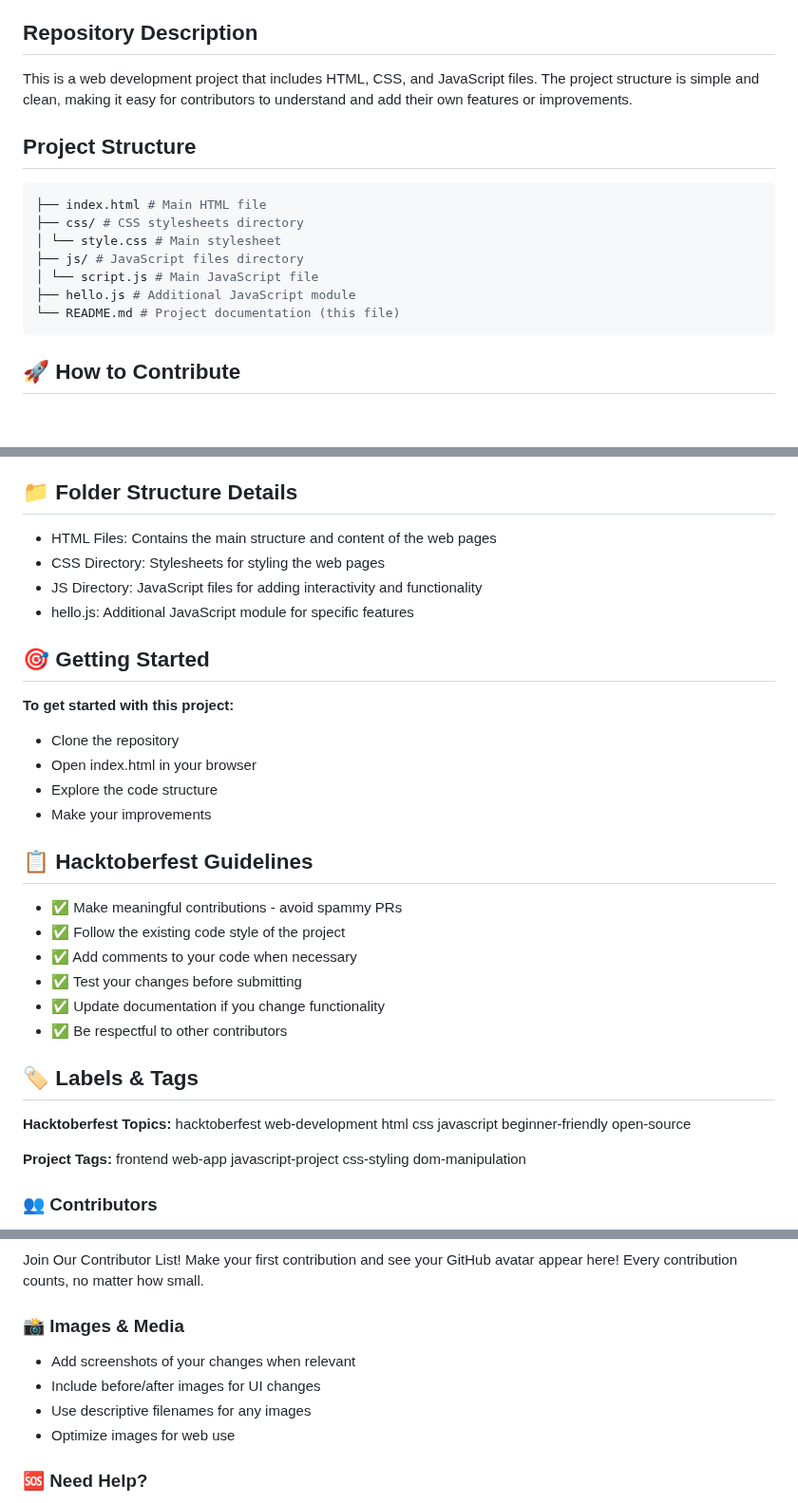
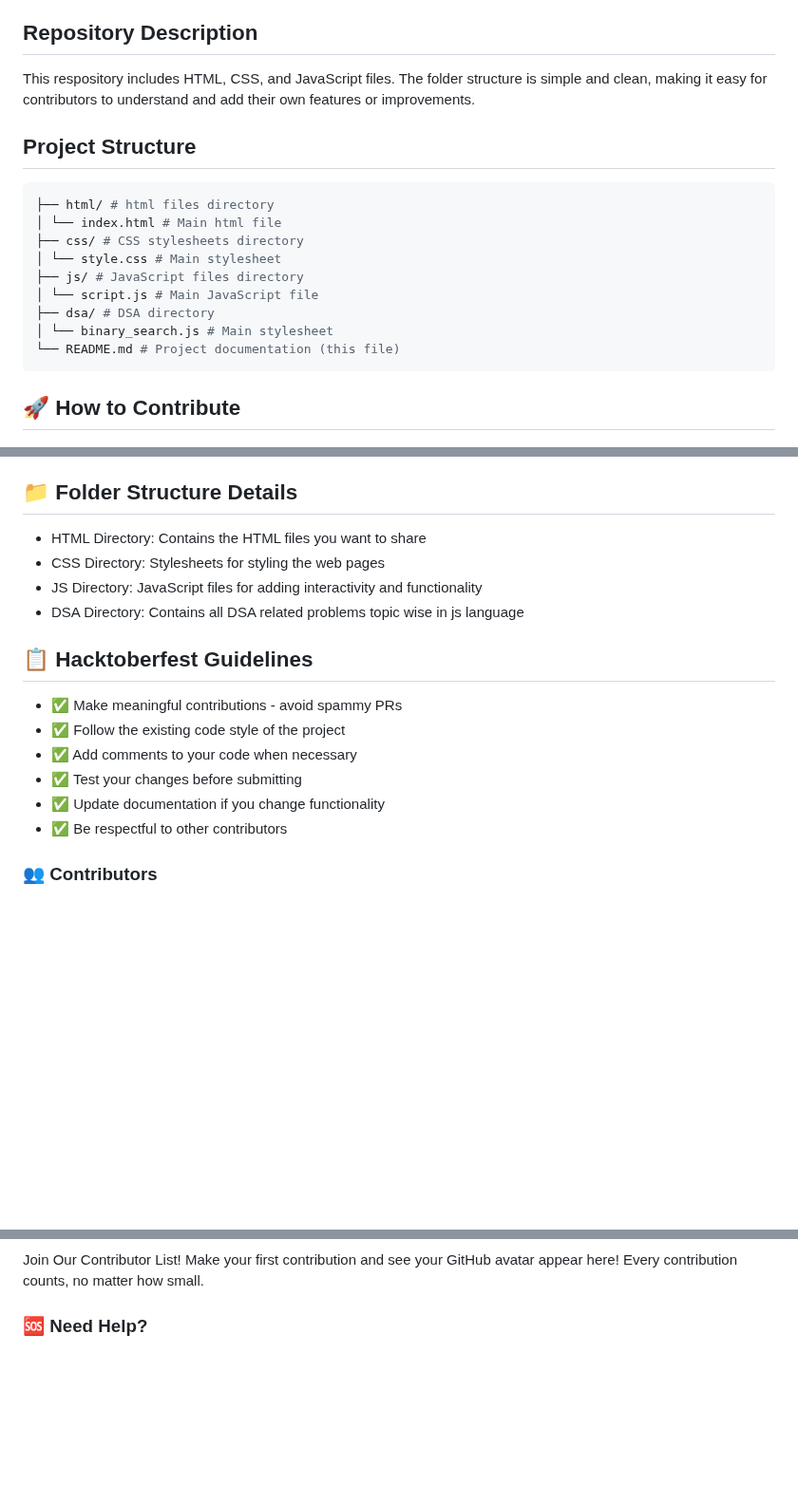
Before and after one commit to yonasherpa04/Hacktoberfest-Html_CSS_JS, a Markdown page: README.md, 3 parts joined by grey strips. Shown at 95% size. Rendered like a GitHub page; blank space fills up the shorter version.

````diff
--- a/README.md
+++ b/README.md
@@ -4,16 +4,18 @@ Welcome to our Hacktoberfest repository! This project is open to all developers
 
 ## Repository Description
 
-This is a web development project that includes HTML, CSS, and JavaScript files. The project structure is simple and clean, making it easy for contributors to understand and add their own features or improvements.
+This respository includes HTML, CSS, and JavaScript files. The folder structure is simple and clean, making it easy for contributors to understand and add their own features or improvements.
 
 ## Project Structure
 ```bash
-├── index.html # Main HTML file
+├── html/ # html files directory
+│ └── index.html # Main html file
 ├── css/ # CSS stylesheets directory
 │ └── style.css # Main stylesheet
 ├── js/ # JavaScript files directory
 │ └── script.js # Main JavaScript file
-├── hello.js # Additional JavaScript module
+├── dsa/ # DSA directory
+│ └── binary_search.js # Main stylesheet
 └── README.md # Project documentation (this file)
 ```
 
@@ -57,17 +59,10 @@ git push origin feature/your-feature-name
 - Submit the pull request!
 
 ## 📁 Folder Structure Details
-- HTML Files: Contains the main structure and content of the web pages
+- HTML Directory: Contains the HTML files you want to share
 - CSS Directory: Stylesheets for styling the web pages
 - JS Directory: JavaScript files for adding interactivity and functionality
-- hello.js: Additional JavaScript module for specific features
-
-## 🎯 Getting Started
-**To get started with this project:**
-- Clone the repository
-- Open index.html in your browser
-- Explore the code structure
-- Make your improvements
+- DSA Directory: Contains all DSA related problems topic wise in js language
 
 ## 📋 Hacktoberfest Guidelines
 - ✅ Make meaningful contributions - avoid spammy PRs
@@ -77,11 +72,6 @@ git push origin feature/your-feature-name
 - ✅ Update documentation if you change functionality
 - ✅ Be respectful to other contributors
 
-## 🏷️ Labels & Tags
-**Hacktoberfest Topics:**
-hacktoberfest web-development html css javascript beginner-friendly open-source
 
-**Project Tags:**
-frontend web-app javascript-project css-styling dom-manipulation
 ### 👥 Contributors
 Our Amazing Contributors ✨
@@ -91,11 +83,6 @@ Made with contrib.rocks.
 Join Our Contributor List!
 Make your first contribution and see your GitHub avatar appear here! Every contribution counts, no matter how small.
 
-### 📸 Images & Media
-- Add screenshots of your changes when relevant
-- Include before/after images for UI changes
-- Use descriptive filenames for any images
-- Optimize images for web use
 
 ### 🆘 Need Help?
 - Check existing issues for similar questions
````
Also changed, not shown: other parts of README.md (+4 -2 lines).
